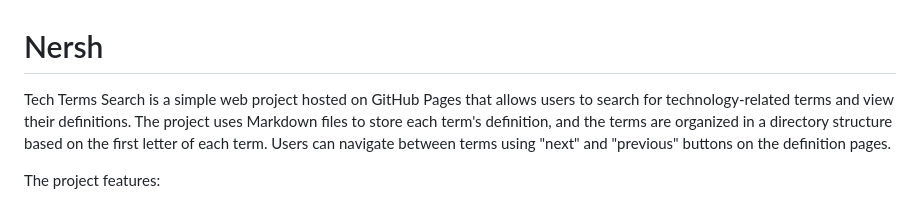
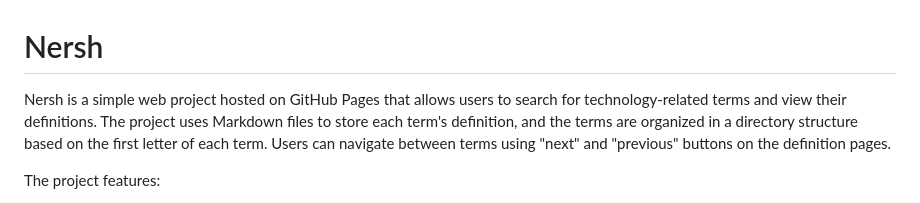
Before and after one commit to paren-thesis/paren-thesis.github.io, a Markdown page: README.md, the part around the change. Drawn GitHub-style.

```diff
--- a/README.md
+++ b/README.md
@@ -1,7 +1,7 @@
 
 # Nersh
 
-Tech Terms Search is a simple web project hosted on GitHub Pages that allows users to search for technology-related terms and view their definitions. The project uses Markdown files to store each term's definition, and the terms are organized in a directory structure based on the first letter of each term. Users can navigate between terms using "next" and "previous" buttons on the definition pages.
+Nersh is a simple web project hosted on GitHub Pages that allows users to search for technology-related terms and view their definitions. The project uses Markdown files to store each term's definition, and the terms are organized in a directory structure based on the first letter of each term. Users can navigate between terms using "next" and "previous" buttons on the definition pages.
 
 The project features:
 - A search page that looks similar to Google's search interface.
```
